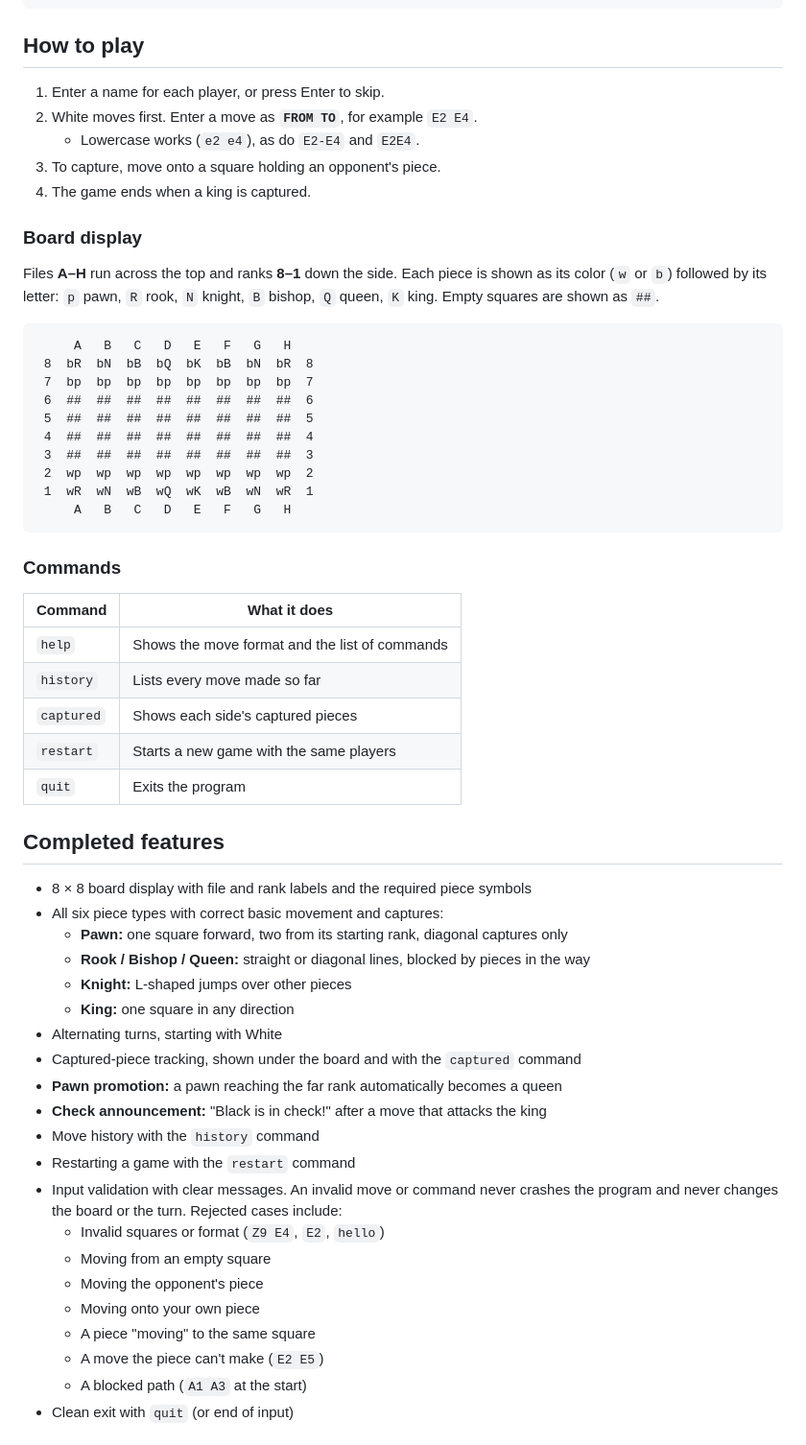
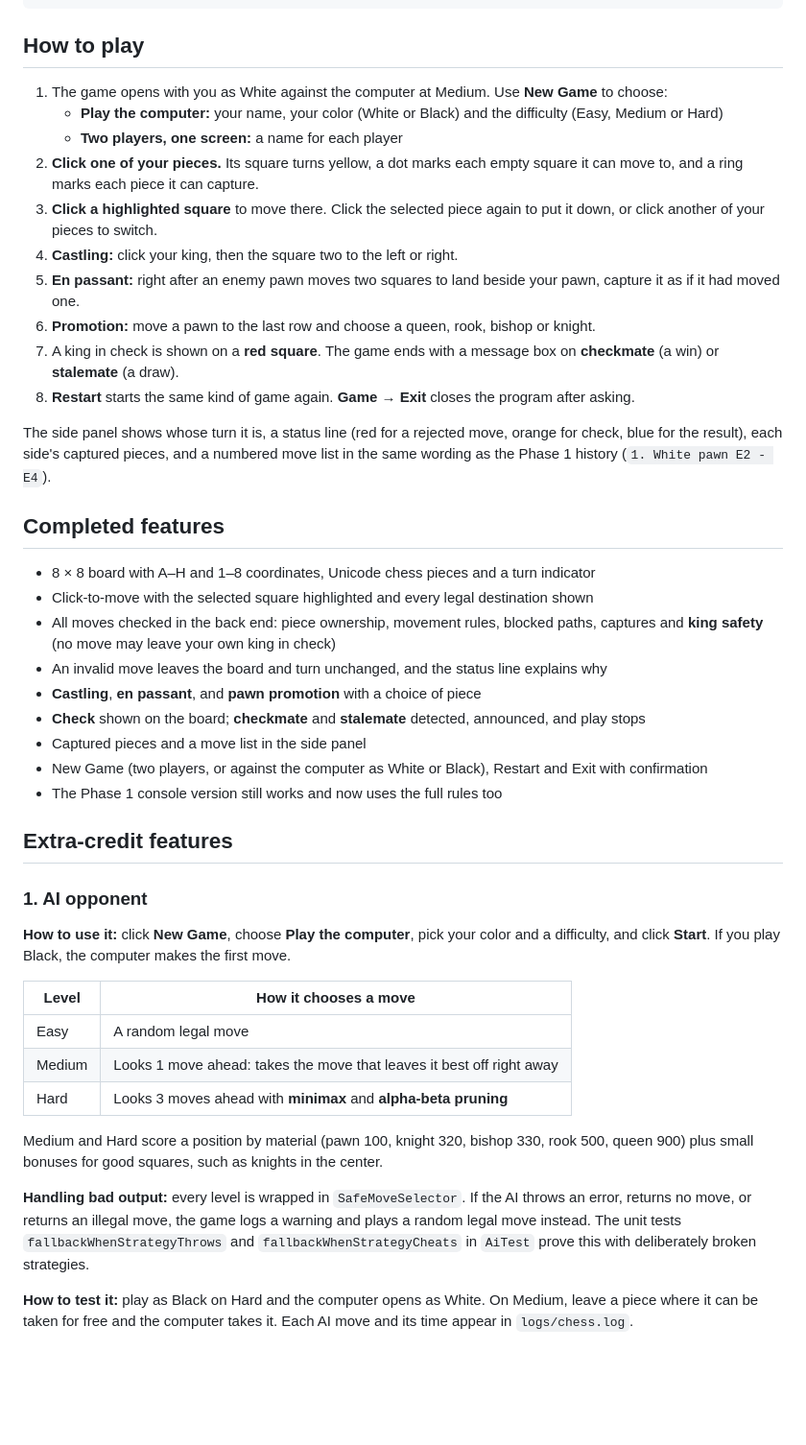
Before and after one commit to PatzerATX/team-null-console-chess, a Markdown page: README.md, the part around one of its changes. Shown at 96% size. Drawn GitHub-style; blank space fills up the shorter version.

Commit message:
Update README and Javadoc for Phase 2

````diff
--- a/README.md
+++ b/README.md
@@ -38,59 +49,46 @@ java -cp out chess.console.ChessApp
 
 ## How to play
 
-1. Enter a name for each player, or press Enter to skip.
-2. White moves first. Enter a move as **`FROM TO`**, for example `E2 E4`.
-   - Lowercase works (`e2 e4`), as do `E2-E4` and `E2E4`.
-3. To capture, move onto a square holding an opponent's piece.
-4. The game ends when a king is captured.
+1. The game opens with you as White against the computer at Medium. Use **New Game** to choose:
+   - **Play the computer:** your name, your color (White or Black) and the difficulty (Easy, Medium or Hard)
+   - **Two players, one screen:** a name for each player
+2. **Click one of your pieces.** Its square turns yellow, a dot marks each empty square it can move to, and a ring marks each piece it can capture.
+3. **Click a highlighted square** to move there. Click the selected piece again to put it down, or click another of your pieces to switch.
+4. **Castling:** click your king, then the square two to the left or right.
+5. **En passant:** right after an enemy pawn moves two squares to land beside your pawn, capture it as if it had moved one.
+6. **Promotion:** move a pawn to the last row and choose a queen, rook, bishop or knight.
+7. A king in check is shown on a **red square**. The game ends with a message box on **checkmate** (a win) or **stalemate** (a draw).
+8. **Restart** starts the same kind of game again. **Game → Exit** closes the program after asking.
 
-### Board display
-
-Files **A–H** run across the top and ranks **8–1** down the side. Each piece is shown as its color (`w` or `b`) followed by its letter: `p` pawn, `R` rook, `N` knight, `B` bishop, `Q` queen, `K` king. Empty squares are shown as `##`.
-
-```
-     A   B   C   D   E   F   G   H
- 8  bR  bN  bB  bQ  bK  bB  bN  bR  8
- 7  bp  bp  bp  bp  bp  bp  bp  bp  7
- 6  ##  ##  ##  ##  ##  ##  ##  ##  6
- 5  ##  ##  ##  ##  ##  ##  ##  ##  5
- 4  ##  ##  ##  ##  ##  ##  ##  ##  4
- 3  ##  ##  ##  ##  ##  ##  ##  ##  3
- 2  wp  wp  wp  wp  wp  wp  wp  wp  2
- 1  wR  wN  wB  wQ  wK  wB  wN  wR  1
-     A   B   C   D   E   F   G   H
-```
-
-### Commands
-
-| Command | What it does |
-|---|---|
-| `help` | Shows the move format and the list of commands |
-| `history` | Lists every move made so far |
-| `captured` | Shows each side's captured pieces |
-| `restart` | Starts a new game with the same players |
-| `quit` | Exits the program |
+The side panel shows whose turn it is, a status line (red for a rejected move, orange for check, blue for the result), each side's captured pieces, and a numbered move list in the same wording as the Phase 1 history (`1. White pawn E2 - E4`).
 
 ## Completed features
 
-- 8 × 8 board display with file and rank labels and the required piece symbols
-- All six piece types with correct basic movement and captures:
-  - **Pawn:** one square forward, two from its starting rank, diagonal captures only
-  - **Rook / Bishop / Queen:** straight or diagonal lines, blocked by pieces in the way
-  - **Knight:** L-shaped jumps over other pieces
-  - **King:** one square in any direction
-- Alternating turns, starting with White
-- Captured-piece tracking, shown under the board and with the `captured` command
-- **Pawn promotion:** a pawn reaching the far rank automatically becomes a queen
-- **Check announcement:** "Black is in check!" after a move that attacks the king
-- Move history with the `history` command
-- Restarting a game with the `restart` command
-- Input validation with clear messages. An invalid move or command never crashes the program and never changes the board or the turn. Rejected cases include:
-  - Invalid squares or format (`Z9 E4`, `E2`, `hello`)
-  - Moving from an empty square
-  - Moving the opponent's piece
-  - Moving onto your own piece
-  - A piece "moving" to the same square
-  - A move the piece can't make (`E2 E5`)
-  - A blocked path (`A1 A3` at the start)
-- Clean exit with `quit` (or end of input)
+- 8 × 8 board with A–H and 1–8 coordinates, Unicode chess pieces and a turn indicator
+- Click-to-move with the selected square highlighted and every legal destination shown
+- All moves checked in the back end: piece ownership, movement rules, blocked paths, captures and **king safety** (no move may leave your own king in check)
+- An invalid move leaves the board and turn unchanged, and the status line explains why
+- **Castling**, **en passant**, and **pawn promotion** with a choice of piece
+- **Check** shown on the board; **checkmate** and **stalemate** detected, announced, and play stops
+- Captured pieces and a move list in the side panel
+- New Game (two players, or against the computer as White or Black), Restart and Exit with confirmation
+- The Phase 1 console version still works and now uses the full rules too
+
+## Extra-credit features
+
+### 1. AI opponent
+
+**How to use it:** click **New Game**, choose **Play the computer**, pick your color and a difficulty, and click **Start**. If you play Black, the computer makes the first move.
+
+| Level | How it chooses a move |
+|---|---|
+| Easy | A random legal move |
+| Medium | Looks 1 move ahead: takes the move that leaves it best off right away |
+| Hard | Looks 3 moves ahead with **minimax** and **alpha-beta pruning** |
+
+Medium and Hard score a position by material (pawn 100, knight 320, bishop 330, rook 500, queen 900) plus small bonuses for good squares, such as knights in the center.
+
+**Handling bad output:** every level is wrapped in `SafeMoveSelector`. If the AI throws an error, returns no move, or returns an illegal move, the game logs a warning and plays a random legal move instead. The unit tests `fallbackWhenStrategyThrows` and `fallbackWhenStrategyCheats` in `AiTest` prove this with deliberately broken strategies.
+
+**How to test it:** play as Black on Hard and the computer opens as White. On Medium, leave a piece where it can be taken for free and the computer takes it. Each AI move and its time appear in `logs/chess.log`.
+
````
Also changed, not shown: other parts of README.md (+104 -75 lines), Screenshots/phase2_gui_preview.png (added), 2 other files.
